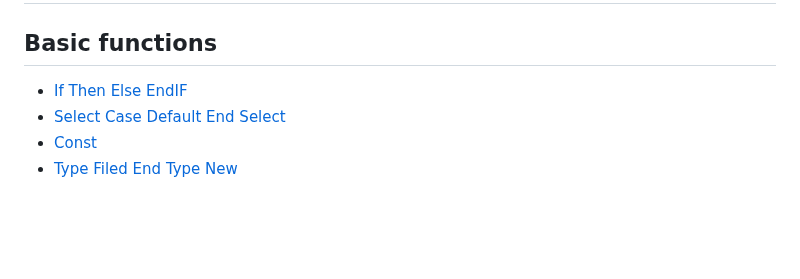
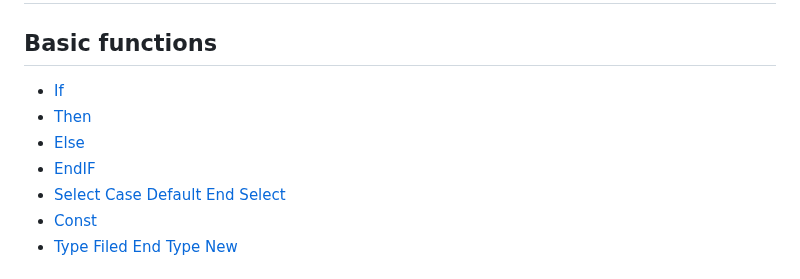
Before and after one commit to Blitz3DFASM/Blitz3DFASMSDK, a Markdown page: README.md, the part around the change. Rendered like a GitHub page; blank space fills up the shorter version.

```diff
--- a/README.md
+++ b/README.md
@@ -206,7 +206,10 @@ Among the shortcomings, it can also be noted that if you want to connect any oth
 
 ## Basic functions
 
-* [If Then Else EndIF](#if--then--else--endif)
+* [If](#if--then--else--endif)
+* [Then](#if--then--else--endif)
+* [Else](#if--then--else--endif)
+* [EndIF](#if--then--else--endif)
 * [Select Case Default End Select](#select--case--default--end-select)
 * [Const](#const)
 * [Type Filed End Type New](#type--filed--end-type--new)
```
